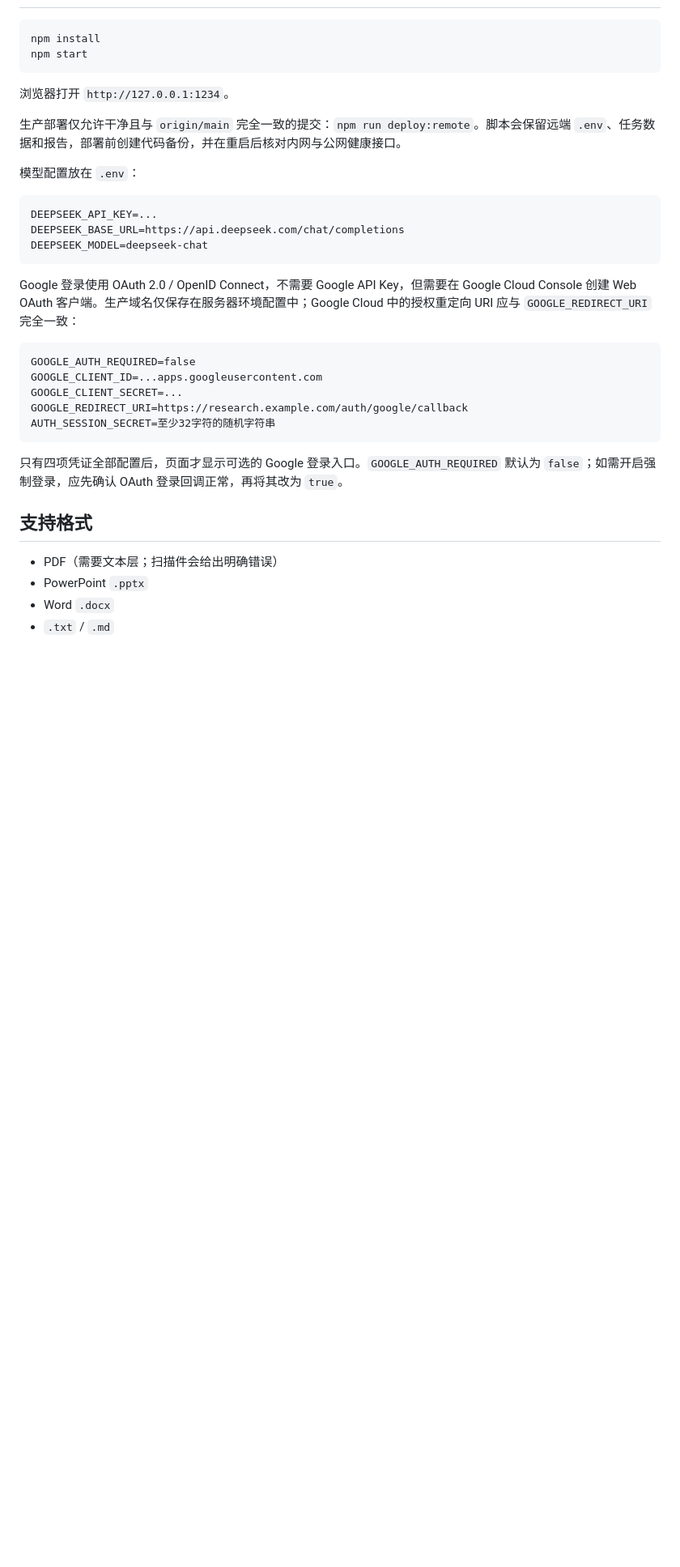
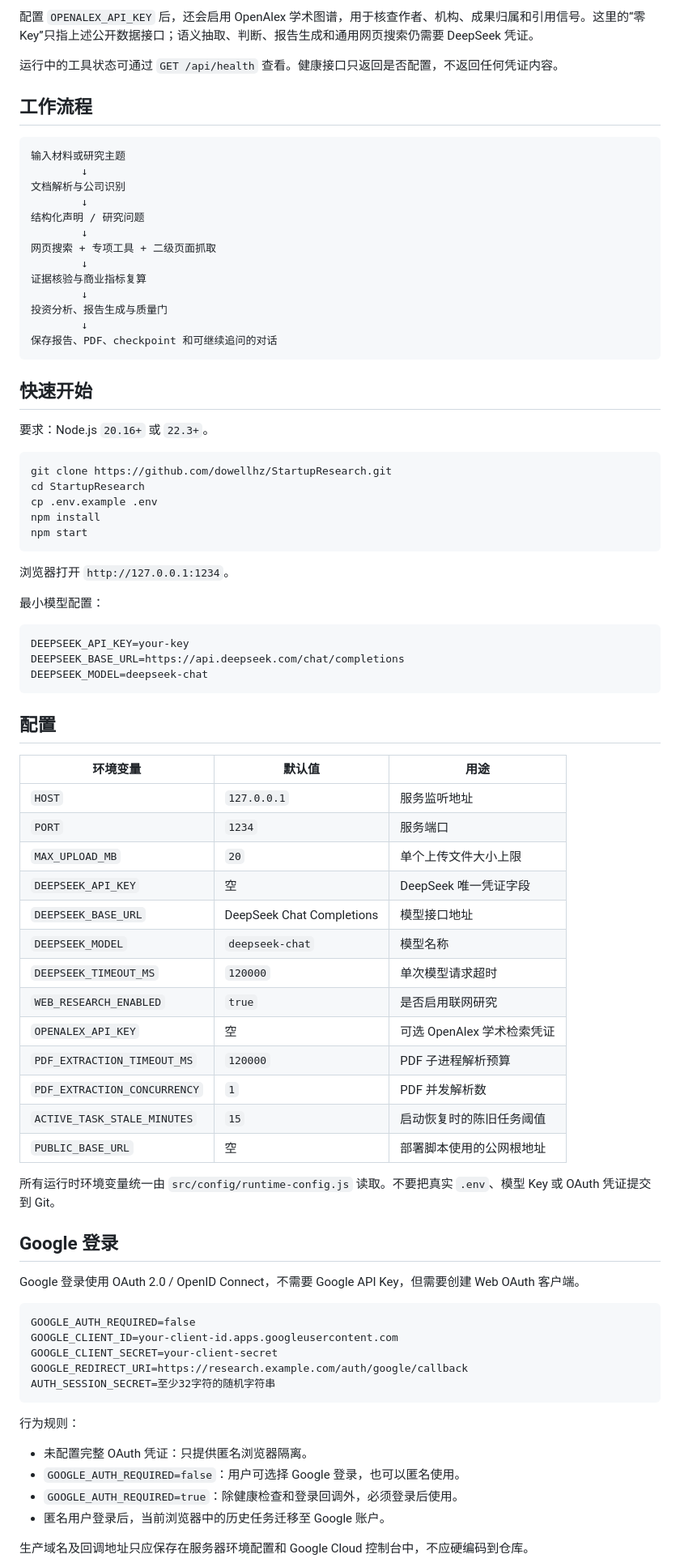
Before and after one commit to dowellhz/StartupResearch, a Markdown page: README.md, the part around one of its changes. Shown at 81% size. GitHub-like rendering; blank space fills up the shorter version.

Commit message:
docs(readme): rewrite project documentation

````diff
--- a/README.md
+++ b/README.md
@@ -24,37 +67,85 @@
+配置 `OPENALEX_API_KEY` 后，还会启用 OpenAlex 学术图谱，用于核查作者、机构、成果归属和引用信号。这里的“零 Key”只指上述公开数据接口；语义抽取、判断、报告生成和通用网页搜索仍需要 DeepSeek 凭证。
+
+运行中的工具状态可通过 `GET /api/health` 查看。健康接口只返回是否配置，不返回任何凭证内容。
+
+## 工作流程
+
+```text
+输入材料或研究主题
+        ↓
+文档解析与公司识别
+        ↓
+结构化声明 / 研究问题
+        ↓
+网页搜索 + 专项工具 + 二级页面抓取
+        ↓
+证据核验与商业指标复算
+        ↓
+投资分析、报告生成与质量门
+        ↓
+保存报告、PDF、checkpoint 和可继续追问的对话
+```
+
+## 快速开始
+
+要求：Node.js `20.16+` 或 `22.3+`。
 
 ```bash
+git clone https://github.com/dowellhz/StartupResearch.git
+cd StartupResearch
+cp .env.example .env
 npm install
 npm start
 ```
 
 浏览器打开 `http://127.0.0.1:1234`。
 
-生产部署仅允许干净且与 `origin/main` 完全一致的提交：`npm run deploy:remote`。脚本会保留远端 `.env`、任务数据和报告，部署前创建代码备份，并在重启后核对内网与公网健康接口。
-
-模型配置放在 `.env`：
+最小模型配置：
 
 ```dotenv
-DEEPSEEK_API_KEY=...
+DEEPSEEK_API_KEY=your-key
 DEEPSEEK_BASE_URL=https://api.deepseek.com/chat/completions
 DEEPSEEK_MODEL=deepseek-chat
 ```
 
-Google 登录使用 OAuth 2.0 / OpenID Connect，不需要 Google API Key，但需要在 Google Cloud Console 创建 Web OAuth 客户端。生产域名仅保存在服务器环境配置中；Google Cloud 中的授权重定向 URI 应与 `GOOGLE_REDIRECT_URI` 完全一致：
+## 配置
+
+| 环境变量 | 默认值 | 用途 |
+| --- | --- | --- |
+| `HOST` | `127.0.0.1` | 服务监听地址 |
+| `PORT` | `1234` | 服务端口 |
+| `MAX_UPLOAD_MB` | `20` | 单个上传文件大小上限 |
+| `DEEPSEEK_API_KEY` | 空 | DeepSeek 唯一凭证字段 |
+| `DEEPSEEK_BASE_URL` | DeepSeek Chat Completions | 模型接口地址 |
+| `DEEPSEEK_MODEL` | `deepseek-chat` | 模型名称 |
+| `DEEPSEEK_TIMEOUT_MS` | `120000` | 单次模型请求超时 |
+| `WEB_RESEARCH_ENABLED` | `true` | 是否启用联网研究 |
+| `OPENALEX_API_KEY` | 空 | 可选 OpenAlex 学术检索凭证 |
+| `PDF_EXTRACTION_TIMEOUT_MS` | `120000` | PDF 子进程解析预算 |
+| `PDF_EXTRACTION_CONCURRENCY` | `1` | PDF 并发解析数 |
+| `ACTIVE_TASK_STALE_MINUTES` | `15` | 启动恢复时的陈旧任务阈值 |
+| `PUBLIC_BASE_URL` | 空 | 部署脚本使用的公网根地址 |
+
+所有运行时环境变量统一由 `src/config/runtime-config.js` 读取。不要把真实 `.env`、模型 Key 或 OAuth 凭证提交到 Git。
+
+## Google 登录
+
+Google 登录使用 OAuth 2.0 / OpenID Connect，不需要 Google API Key，但需要创建 Web OAuth 客户端。
 
 ```dotenv
 GOOGLE_AUTH_REQUIRED=false
-GOOGLE_CLIENT_ID=...apps.googleusercontent.com
-GOOGLE_CLIENT_SECRET=...
+GOOGLE_CLIENT_ID=your-client-id.apps.googleusercontent.com
+GOOGLE_CLIENT_SECRET=your-client-secret
 GOOGLE_REDIRECT_URI=https://research.example.com/auth/google/callback
 AUTH_SESSION_SECRET=至少32字符的随机字符串
 ```
 
-只有四项凭证全部配置后，页面才显示可选的 Google 登录入口。`GOOGLE_AUTH_REQUIRED` 默认为 `false`；如需开启强制登录，应先确认 OAuth 登录回调正常，再将其改为 `true`。
+行为规则：
 
-## 支持格式
+- 未配置完整 OAuth 凭证：只提供匿名浏览器隔离。
+- `GOOGLE_AUTH_REQUIRED=false`：用户可选择 Google 登录，也可以匿名使用。
+- `GOOGLE_AUTH_REQUIRED=true`：除健康检查和登录回调外，必须登录后使用。
+- 匿名用户登录后，当前浏览器中的历史任务迁移至 Google 账户。
 
-- PDF（需要文本层；扫描件会给出明确错误）
-- PowerPoint `.pptx`
-- Word `.docx`
-- `.txt` / `.md`
+生产域名及回调地址只应保存在服务器环境配置和 Google Cloud 控制台中，不应硬编码到仓库。
 
````
Also changed, not shown: other parts of README.md (+115 -18 lines).
